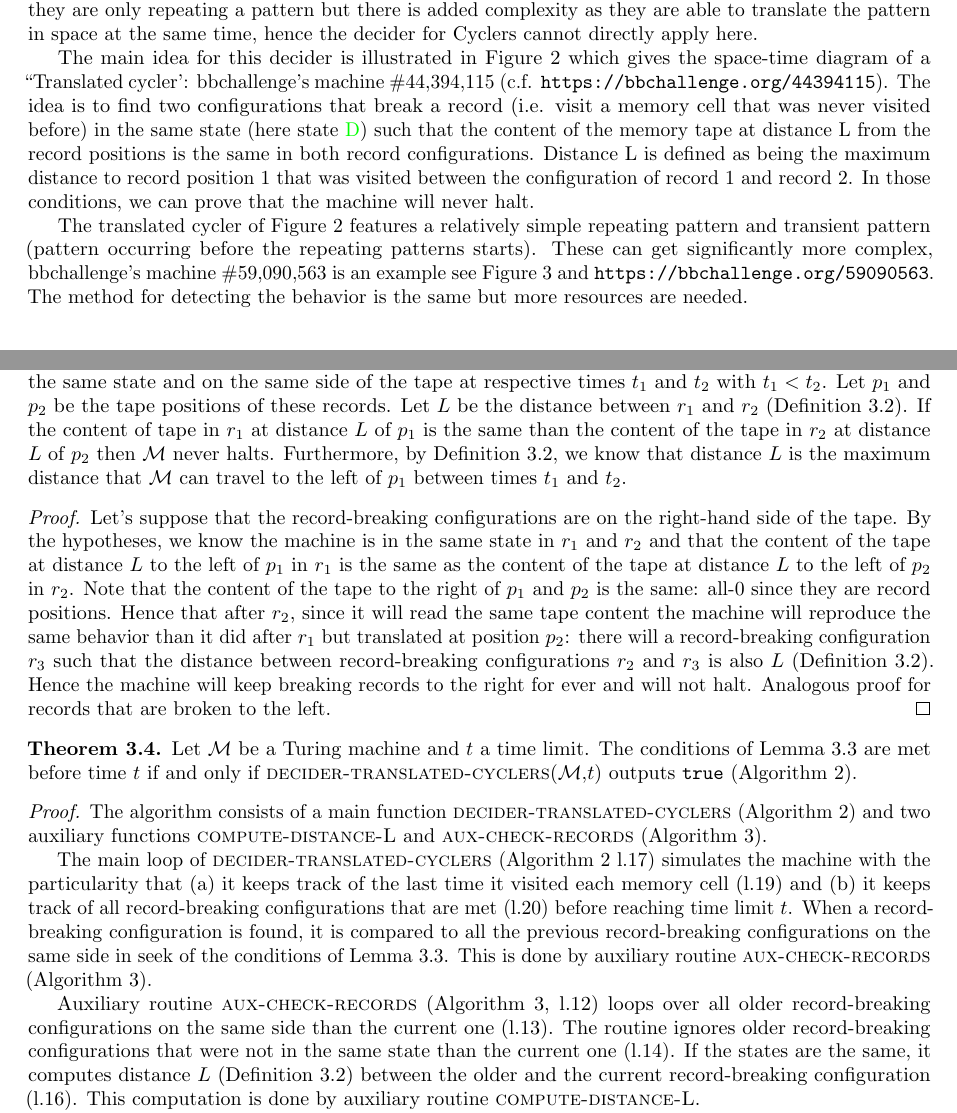
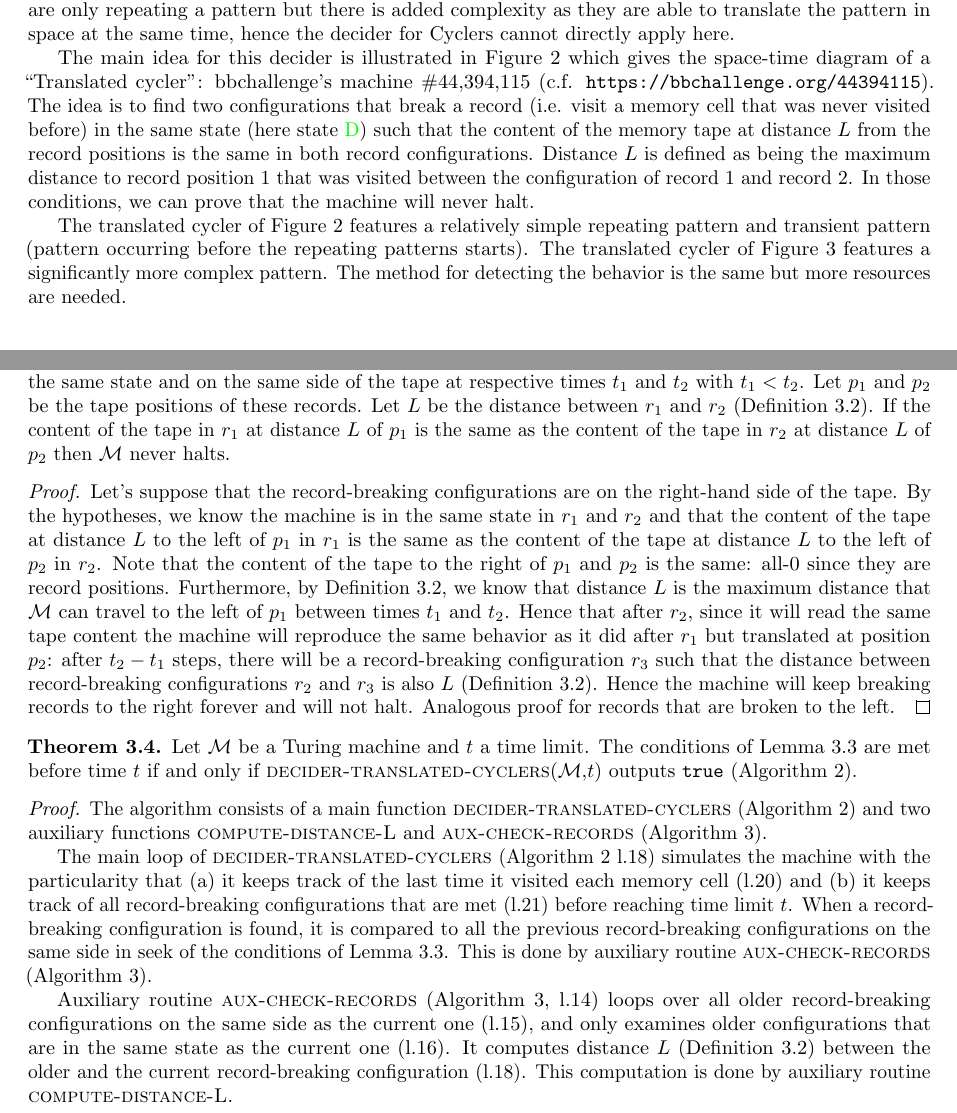
Before and after one commit to bbchallenge/bbchallenge-proofs, a LaTeX paper (deciders/correctness-deciders.tex, which reads deciders/sections/decider-translated-cyclers.tex): two parts of pages 5 and 9 of 25, joined at a grey line, cut so that both start at the same text. Compiled offline with pdfLaTeX.

Commit message:
Clean up section on translated cyclers

```diff
--- a/deciders/sections/decider-translated-cyclers.tex
+++ b/deciders/sections/decider-translated-cyclers.tex
@@ -13,10 +13,10 @@
 \end{figure}
 
-The goal of this decider is to recognise Turing machines that translate a bounded pattern for ever. We call such machines ``Translated cyclers''. They are close to ``Cyclers'' (Section~\ref{sec:cyclers}) in the sense that they are only repeating a pattern but there is added complexity as they are able to translate the pattern in space at the same time, hence the decider for Cyclers cannot directly apply here.
+The goal of this decider is to recognise Turing machines that translate a bounded pattern forever. We call such machines ``Translated cyclers''. They are close to ``Cyclers'' (Section~\ref{sec:cyclers}) in the sense that they are only repeating a pattern but there is added complexity as they are able to translate the pattern in space at the same time, hence the decider for Cyclers cannot directly apply here.
 
-The main idea for this decider is illustrated in Figure~\ref{fig:translated-cyclers} which gives the space-time diagram of a ``Translated cycler': bbchallenge's machine \#44,394,115 (c.f. \url{https://bbchallenge.org/44394115}). The idea is to find two configurations that break a record (i.e. visit a memory cell that was never visited before) in the same state (here state \textcolor{colorD}{D}) such that the content of the memory tape at distance L from the record positions is the same in both record configurations. Distance L is defined as being the maximum distance to record position 1 that was visited between the configuration of record 1 and record 2. In those conditions, we can prove that the machine will never halt.
+The main idea for this decider is illustrated in Figure~\ref{fig:translated-cyclers} which gives the space-time diagram of a ``Translated cycler'': bbchallenge's machine \#44,394,115 (c.f. \url{https://bbchallenge.org/44394115}). The idea is to find two configurations that break a record (i.e. visit a memory cell that was never visited before) in the same state (here state \textcolor{colorD}{D}) such that the content of the memory tape at distance $L$ from the record positions is the same in both record configurations. Distance $L$ is defined as being the maximum distance to record position 1 that was visited between the configuration of record 1 and record 2. In those conditions, we can prove that the machine will never halt.
 
-The translated cycler of Figure~\ref{fig:translated-cyclers} features a relatively simple repeating pattern and transient pattern (pattern occurring before the repeating patterns starts). These can get significantly more complex, bbchallenge's machine \#59,090,563 is an example see Figure~\ref{fig:translated-cyclers-more} and \url{https://bbchallenge.org/59090563}. The method for detecting the behavior is the same but more resources are needed.
+The translated cycler of Figure~\ref{fig:translated-cyclers} features a relatively simple repeating pattern and transient pattern (pattern occurring before the repeating patterns starts). The translated cycler of Figure~\ref{fig:translated-cyclers-more} features a significantly more complex pattern. The method for detecting the behavior is the same but more resources are needed.
 
 
 \begin{figure}
@@ -156,11 +156,11 @@ We also assume that we are given a routine {\sc get-extreme-position}(tape,sideO
 \end{definition}
 
 \begin{lemma}\label{lem:translated-cyclers}
-  Let $\mathcal{M}$ be a Turing machine. Let $r_1$ and $r_2$ be two configurations that broke a record in the same state and on the same side of the tape at respective times $t_1$ and $t_2$ with $t_1 < t_2$. Let $p_1$ and $p_2$ be the tape positions of these records. Let $L$ be the distance between $r_1$ and $r_2$ (Definition~\ref{def:distL}). If the content of tape in $r_1$ at distance $L$ of $p_1$ is the same than the content of the tape in $r_2$ at distance $L$ of $p_2$ then $\mathcal{M}$ never halts. Furthermore, by Definition~\ref{def:distL}, we know that distance $L$ is the maximum distance that $\mathcal{M}$ can travel to the left of $p_1$ between times $t_1$ and $t_2$.
+  Let $\mathcal{M}$ be a Turing machine. Let $r_1$ and $r_2$ be two configurations that broke a record in the same state and on the same side of the tape at respective times $t_1$ and $t_2$ with $t_1 < t_2$. Let $p_1$ and $p_2$ be the tape positions of these records. Let $L$ be the distance between $r_1$ and $r_2$ (Definition~\ref{def:distL}). If the content of the tape in $r_1$ at distance $L$ of $p_1$ is the same as the content of the tape in $r_2$ at distance $L$ of $p_2$ then $\mathcal{M}$ never halts.
 \end{lemma}
 
 \begin{proof}
-  Let's suppose that the record-breaking configurations are on the right-hand side of the tape. By the hypotheses, we know the machine is in the same state in $r_1$ and $r_2$ and that the content of the tape at distance $L$ to the left of $p_1$ in $r_1$ is the same as the content of the tape at distance $L$ to the left of $p_2$ in $r_2$. Note that the content of the tape to the right of $p_1$ and $p_2$ is the same: all-0 since they are record positions. Hence that after $r_2$, since it will read the same tape content the machine will reproduce the same behavior than it did after $r_1$ but translated at position $p_2$: there will a record-breaking configuration $r_3$ such that the distance between record-breaking configurations $r_2$ and $r_3$ is also $L$ (Definition~\ref{def:distL}). Hence the machine will keep breaking records to the right for ever and will not halt. Analogous proof for records that are broken to the left.
+  Let's suppose that the record-breaking configurations are on the right-hand side of the tape. By the hypotheses, we know the machine is in the same state in $r_1$ and $r_2$ and that the content of the tape at distance $L$ to the left of $p_1$ in $r_1$ is the same as the content of the tape at distance $L$ to the left of $p_2$ in $r_2$. Note that the content of the tape to the right of $p_1$ and $p_2$ is the same: all-0 since they are record positions. Furthermore, by Definition~\ref{def:distL}, we know that distance $L$ is the maximum distance that $\mathcal{M}$ can travel to the left of $p_1$ between times $t_1$ and $t_2$. Hence that after $r_2$, since it will read the same tape content the machine will reproduce the same behavior as it did after $r_1$ but translated at position $p_2$: after $t_2 - t_1$ steps, there will be a record-breaking configuration $r_3$ such that the distance between record-breaking configurations $r_2$ and $r_3$ is also $L$ (Definition~\ref{def:distL}). Hence the machine will keep breaking records to the right forever and will not halt. Analogous proof for records that are broken to the left.
 \end{proof}
 
 \begin{theorem}\label{th:translated-cyclers}
@@ -169,9 +169,9 @@ We also assume that we are given a routine {\sc get-extreme-position}(tape,sideO
 \begin{proof}
   The algorithm consists of a main function {\sc decider-translated-cyclers} (Algorithm~\ref{alg:translated-cyclers}) and two auxiliary functions {\sc compute-distance-L} and {\sc aux-check-records} (Algorithm~\ref{alg:translated-cyclers-aux}).
 
-  The main loop of {\sc decider-translated-cyclers} (Algorithm~\ref{alg:translated-cyclers} l.17) simulates the machine with the particularity that (a) it keeps track of the last time it visited each memory cell (l.19) and (b) it keeps track of all record-breaking configurations that are met (l.20) before reaching time limit $t$. When a record-breaking configuration is found, it is compared to all the previous record-breaking configurations on the same side in seek of the conditions of Lemma~\ref{lem:translated-cyclers}. This is done by auxiliary routine {\sc aux-check-records} (Algorithm~\ref{alg:translated-cyclers-aux}).
+  The main loop of {\sc decider-translated-cyclers} (Algorithm~\ref{alg:translated-cyclers} l.18) simulates the machine with the particularity that (a) it keeps track of the last time it visited each memory cell (l.20) and (b) it keeps track of all record-breaking configurations that are met (l.21) before reaching time limit $t$. When a record-breaking configuration is found, it is compared to all the previous record-breaking configurations on the same side in seek of the conditions of Lemma~\ref{lem:translated-cyclers}. This is done by auxiliary routine {\sc aux-check-records} (Algorithm~\ref{alg:translated-cyclers-aux}).
 
-  Auxiliary routine {\sc aux-check-records} (Algorithm~\ref{alg:translated-cyclers-aux}, l.12) loops over all older record-breaking configurations on the same side than the current one (l.13). The routine ignores older record-breaking configurations that were not in the same state than the current one (l.14). If the states are the same, it computes distance $L$ (Definition~\ref{def:distL}) between the older and the current record-breaking configuration (l.16). This computation is done by auxiliary routine {\sc compute-distance-L}.
+  Auxiliary routine {\sc aux-check-records} (Algorithm~\ref{alg:translated-cyclers-aux}, l.14) loops over all older record-breaking configurations on the same side as the current one (l.15), and only examines older configurations that are in the same state as the current one (l.16). It computes distance $L$ (Definition~\ref{def:distL}) between the older and the current record-breaking configuration (l.18). This computation is done by auxiliary routine {\sc compute-distance-L}.
 
   Auxiliary routine {\sc compute-distance-L} (Algorithm~\ref{alg:translated-cyclers-aux}, l.1) uses the ``pebbles'' that were left on the tape to give the last time a memory cell was seen (field \texttt{lastTimeVisited}) in order to compute the farthest position from the old record position that was visited before meeting the new record position (l.10). Note that we discard intermediate positions that beat the old record position (l.7-8) as we know that the part of the tape after the record position in the old record-breaking configuration is all-0, same as the part of the tape after current record position in the current record-breaking position (part of the tape to the right of the red-circled green cell in Figure~\ref{fig:translated-cyclers}).
 
```
Also changed, not shown: deciders/sections/decider-translated-cyclers.tex (19 more changed lines).
